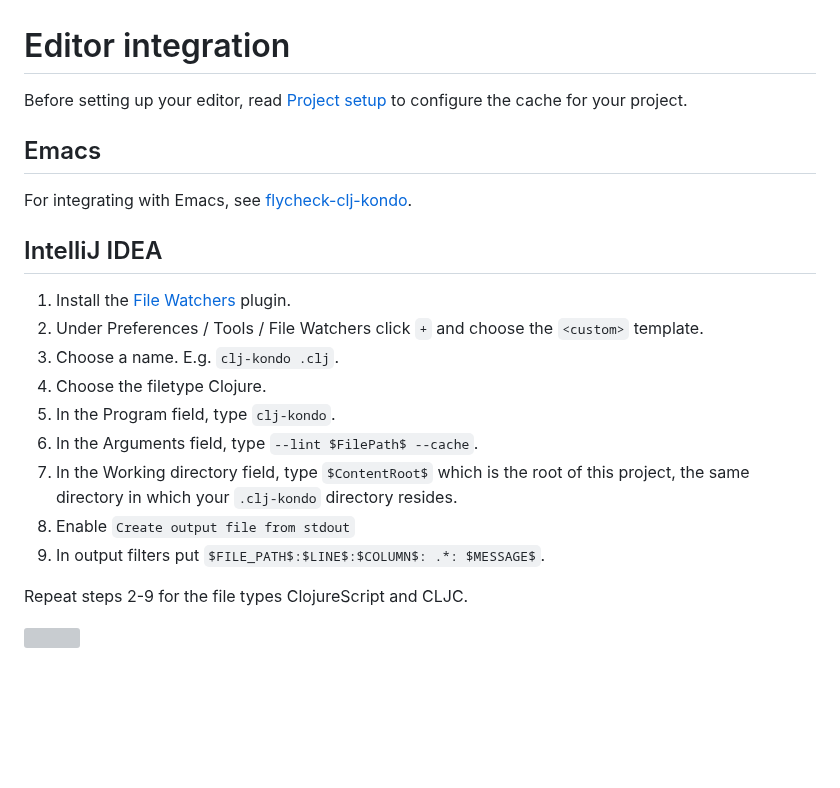
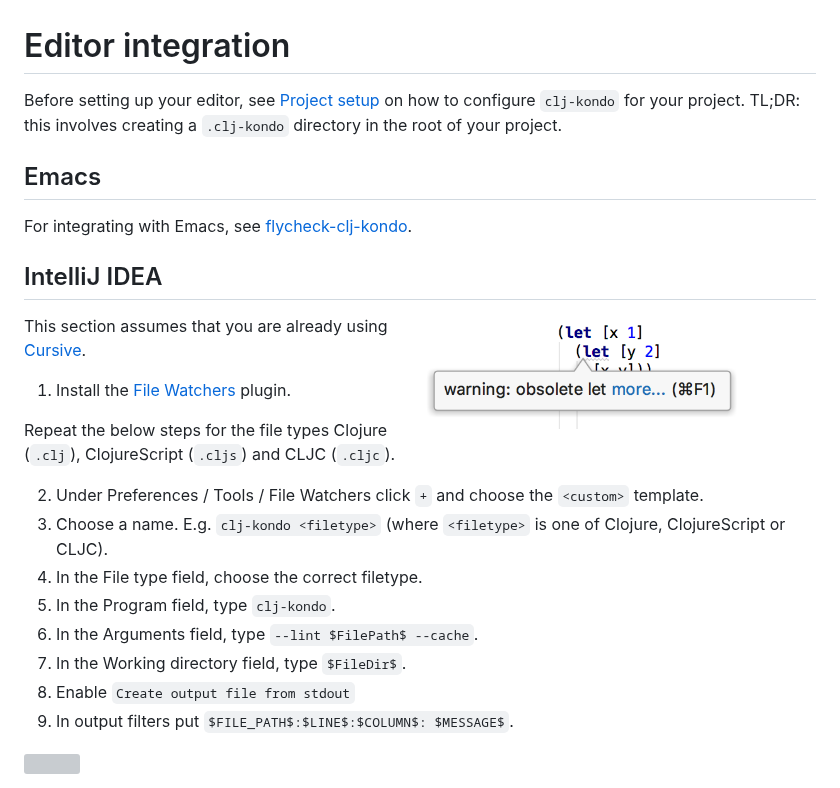
Before and after one commit to clj-kondo/clj-kondo, a Markdown page: doc/editor-integration.md, the part around the change. Rendered like a GitHub page; pictures changed too: screenshots/intellij-let.png (added); blank space fills up the shorter version; grey boxes are pictures that could not be loaded.

Commit message:
minor improvements

```diff
--- a/doc/editor-integration.md
+++ b/doc/editor-integration.md
@@ -1,7 +1,8 @@
 # Editor integration
 
-Before setting up your editor, read [Project setup](../README.md#project-setup)
-to configure the cache for your project.
+Before setting up your editor, see [Project setup](../README.md#project-setup)
+on how to configure `clj-kondo` for your project. TL;DR: this involves creating
+a `.clj-kondo` directory in the root of your project.
 
 ## Emacs
 
@@ -10,18 +11,27 @@ For integrating with Emacs, see
 
 ## IntelliJ IDEA
 
+<img src="../screenshots/intellij-let.png" width="50%" align="right">
+
+This section assumes that you are already using
+[Cursive](https://cursive-ide.com).
+
 1. Install the [File
 Watchers](https://www.jetbrains.com/help/idea/settings-tools-file-watchers.html)
 plugin.
-2. Under Preferences / Tools / File Watchers click `+` and choose the `<custom>` template.
-3. Choose a name. E.g. `clj-kondo .clj`.
-4. Choose the filetype Clojure.
+
+Repeat the below steps for the file types Clojure (`.clj`), ClojureScript (`.cljs`)
+and CLJC (`.cljc`).
+
+2. Under Preferences / Tools / File Watchers click `+` and choose the `<custom>`
+   template.
+3. Choose a name. E.g. `clj-kondo <filetype>` (where `<filetype>` is one of
+   Clojure, ClojureScript or CLJC).
+4. In the File type field, choose the correct filetype.
 5. In the Program field, type `clj-kondo`.
 6. In the Arguments field, type `--lint $FilePath$ --cache`.
-7. In the Working directory field, type `$ContentRoot$` which is the root of this project, the same directory in which your `.clj-kondo` directory resides.
+7. In the Working directory field, type `$FileDir$`.
 8. Enable `Create output file from stdout`
-9. In output filters put `$FILE_PATH$:$LINE$:$COLUMN$: .*: $MESSAGE$`.
-
-Repeat steps 2-9 for the file types ClojureScript and CLJC.
+9. In output filters put `$FILE_PATH$:$LINE$:$COLUMN$: $MESSAGE$`.
 
 <img src="../screenshots/intellij-fw-config.png" align="right">
```
Also changed, not shown: README.md (+7 -0 lines), 5 other files.
